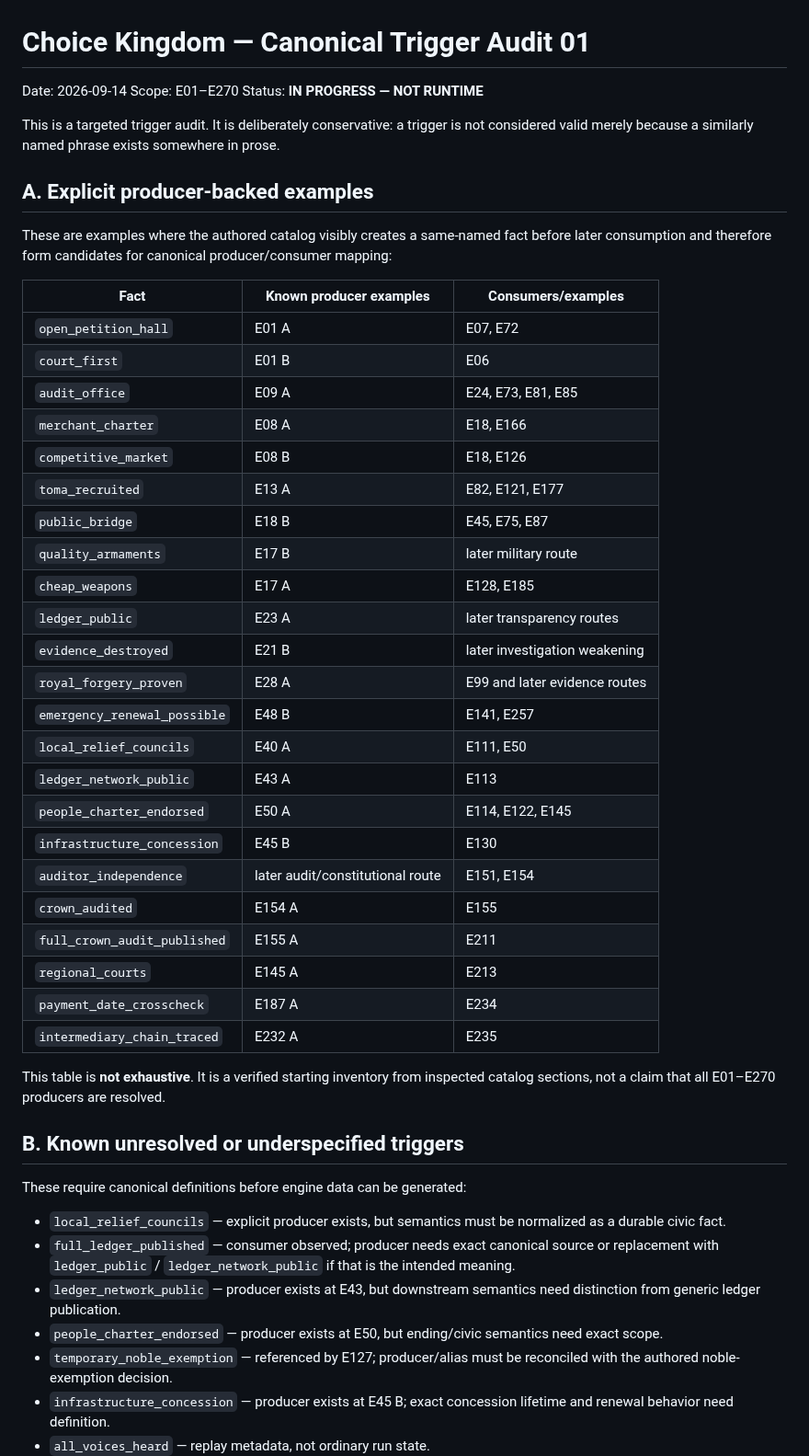
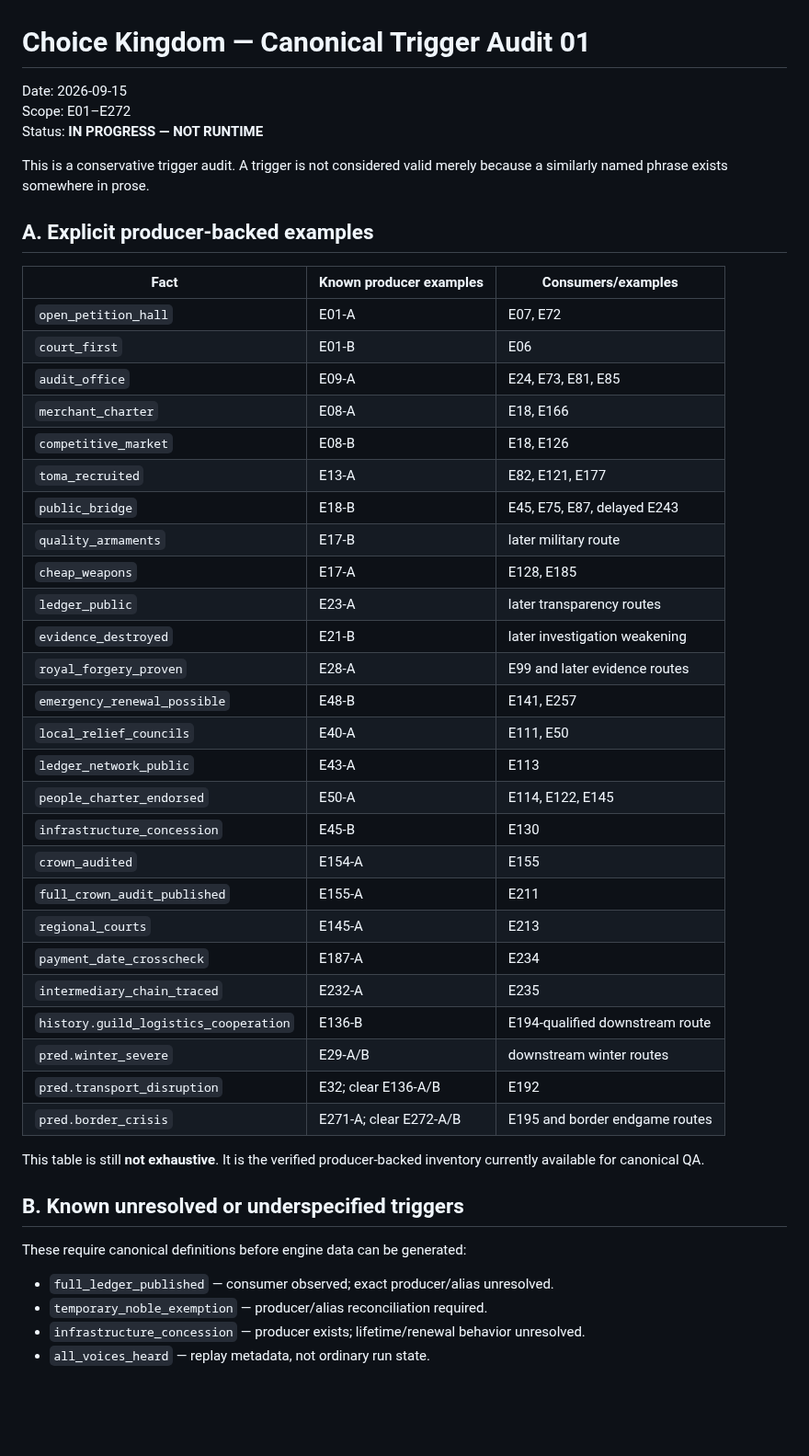
Before and after one commit to lukeniukrostyslav/choice-kingdom, a Markdown page: docs/CANONICAL_TRIGGER_AUDIT_01.md, the part around one of its changes. Shown at 92% size. Drawn GitHub-style; blank space fills up the shorter version.

Commit message:
docs: extend trigger audit scope through E272

```diff
--- a/docs/CANONICAL_TRIGGER_AUDIT_01.md
+++ b/docs/CANONICAL_TRIGGER_AUDIT_01.md
@@ -1,51 +1,49 @@
 # Choice Kingdom — Canonical Trigger Audit 01
 
-Date: 2026-09-14
-Scope: E01–E270
+Date: 2026-09-15
+Scope: E01–E272
 Status: **IN PROGRESS — NOT RUNTIME**
 
-This is a targeted trigger audit. It is deliberately conservative: a trigger is not considered valid merely because a similarly named phrase exists somewhere in prose.
+This is a conservative trigger audit. A trigger is not considered valid merely because a similarly named phrase exists somewhere in prose.
 
 ## A. Explicit producer-backed examples
 
-These are examples where the authored catalog visibly creates a same-named fact before later consumption and therefore form candidates for canonical producer/consumer mapping:
-
 | Fact | Known producer examples | Consumers/examples |
 |---|---|---|
-| `open_petition_hall` | E01 A | E07, E72 |
-| `court_first` | E01 B | E06 |
-| `audit_office` | E09 A | E24, E73, E81, E85 |
-| `merchant_charter` | E08 A | E18, E166 |
-| `competitive_market` | E08 B | E18, E126 |
-| `toma_recruited` | E13 A | E82, E121, E177 |
-| `public_bridge` | E18 B | E45, E75, E87 |
-| `quality_armaments` | E17 B | later military route |
-| `cheap_weapons` | E17 A | E128, E185 |
-| `ledger_public` | E23 A | later transparency routes |
-| `evidence_destroyed` | E21 B | later investigation weakening |
-| `royal_forgery_proven` | E28 A | E99 and later evidence routes |
-| `emergency_renewal_possible` | E48 B | E141, E257 |
-| `local_relief_councils` | E40 A | E111, E50 |
-| `ledger_network_public` | E43 A | E113 |
-| `people_charter_endorsed` | E50 A | E114, E122, E145 |
-| `infrastructure_concession` | E45 B | E130 |
-| `auditor_independence` | later audit/constitutional route | E151, E154 |
-| `crown_audited` | E154 A | E155 |
-| `full_crown_audit_published` | E155 A | E211 |
-| `regional_courts` | E145 A | E213 |
-| `payment_date_crosscheck` | E187 A | E234 |
-| `intermediary_chain_traced` | E232 A | E235 |
+| `open_petition_hall` | E01-A | E07, E72 |
+| `court_first` | E01-B | E06 |
+| `audit_office` | E09-A | E24, E73, E81, E85 |
+| `merchant_charter` | E08-A | E18, E166 |
+| `competitive_market` | E08-B | E18, E126 |
+| `toma_recruited` | E13-A | E82, E121, E177 |
+| `public_bridge` | E18-B | E45, E75, E87, delayed E243 |
+| `quality_armaments` | E17-B | later military route |
+| `cheap_weapons` | E17-A | E128, E185 |
+| `ledger_public` | E23-A | later transparency routes |
+| `evidence_destroyed` | E21-B | later investigation weakening |
+| `royal_forgery_proven` | E28-A | E99 and later evidence routes |
+| `emergency_renewal_possible` | E48-B | E141, E257 |
+| `local_relief_councils` | E40-A | E111, E50 |
+| `ledger_network_public` | E43-A | E113 |
+| `people_charter_endorsed` | E50-A | E114, E122, E145 |
+| `infrastructure_concession` | E45-B | E130 |
+| `crown_audited` | E154-A | E155 |
+| `full_crown_audit_published` | E155-A | E211 |
+| `regional_courts` | E145-A | E213 |
+| `payment_date_crosscheck` | E187-A | E234 |
+| `intermediary_chain_traced` | E232-A | E235 |
+| `history.guild_logistics_cooperation` | E136-B | E194-qualified downstream route |
+| `pred.winter_severe` | E29-A/B | downstream winter routes |
+| `pred.transport_disruption` | E32; clear E136-A/B | E192 |
+| `pred.border_crisis` | E271-A; clear E272-A/B | E195 and border endgame routes |
 
-This table is **not exhaustive**. It is a verified starting inventory from inspected catalog sections, not a claim that all E01–E270 producers are resolved.
+This table is still **not exhaustive**. It is the verified producer-backed inventory currently available for canonical QA.
 
 ## B. Known unresolved or underspecified triggers
 
 These require canonical definitions before engine data can be generated:
 
-- `local_relief_councils` — explicit producer exists, but semantics must be normalized as a durable civic fact.
-- `full_ledger_published` — consumer observed; producer needs exact canonical source or replacement with `ledger_public` / `ledger_network_public` if that is the intended meaning.
-- `ledger_network_public` — producer exists at E43, but downstream semantics need distinction from generic ledger publication.
-- `people_charter_endorsed` — producer exists at E50, but ending/civic semantics need exact scope.
-- `temporary_noble_exemption` — referenced by E127; producer/alias must be reconciled with the authored noble-exemption decision.
-- `infrastructure_concession` — producer exists at E45 B; exact concession lifetime and renewal behavior need definition.
+- `full_ledger_published` — consumer observed; exact producer/alias unresolved.
+- `temporary_noble_exemption` — producer/alias reconciliation required.
+- `infrastructure_concession` — producer exists; lifetime/renewal behavior unresolved.
 - `all_voices_heard` — replay metadata, not ordinary run state.
```
Also changed, not shown: other parts of docs/CANONICAL_TRIGGER_AUDIT_01.md (+18 -15 lines).
